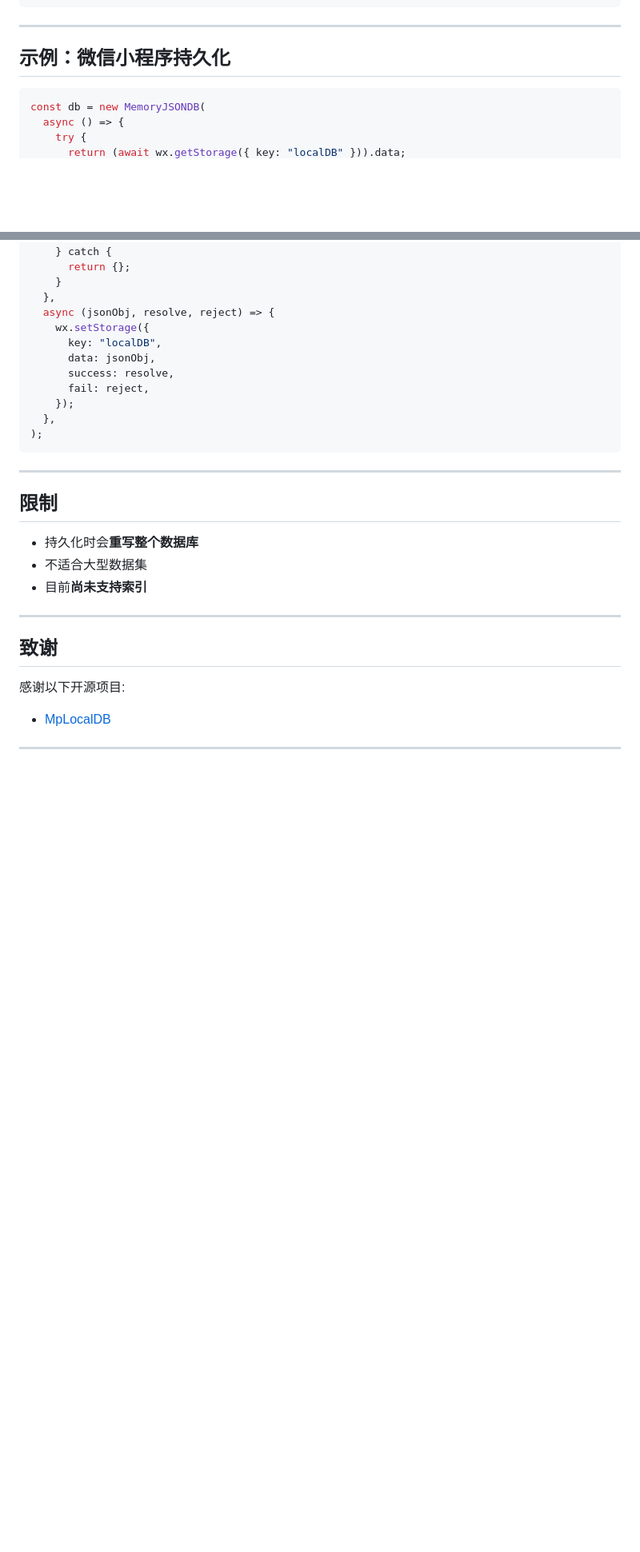
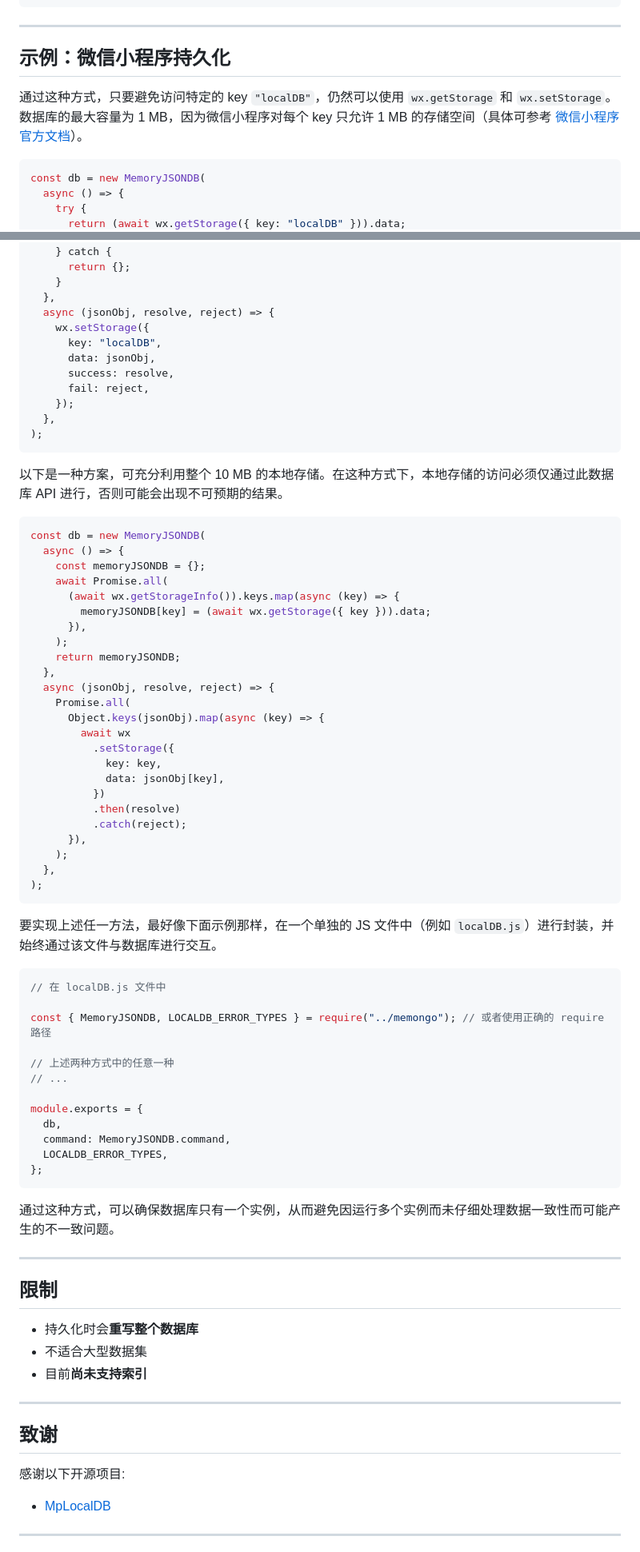
Before and after one commit to SinbereeGit/Memongo, a Markdown page: README_zh-CN.md, 2 parts joined by grey strips. Shown at 80% size. Rendered like a GitHub page; blank space fills up the shorter version.

````diff
--- a/README_zh-CN.md
+++ b/README_zh-CN.md
@@ -264,6 +264,8 @@ await users.remove();
 
 ## 示例：微信小程序持久化
 
+通过这种方式，只要避免访问特定的 key `"localDB"`，仍然可以使用 `wx.getStorage` 和 `wx.setStorage`。数据库的最大容量为 1 MB，因为微信小程序对每个 key 只允许 1 MB 的存储空间（具体可参考 [微信小程序官方文档](https://developers.weixin.qq.com/miniprogram/dev/api/storage/wx.setStorage.html)）。
+
 ```javascript
 const db = new MemoryJSONDB(
   async () => {
@@ -283,6 +285,54 @@ const db = new MemoryJSONDB(
   },
 );
 ```
+
+以下是一种方案，可充分利用整个 10 MB 的本地存储。在这种方式下，本地存储的访问必须仅通过此数据库 API 进行，否则可能会出现不可预期的结果。
+
+```javascript
+const db = new MemoryJSONDB(
+  async () => {
+    const memoryJSONDB = {};
+    await Promise.all(
+      (await wx.getStorageInfo()).keys.map(async (key) => {
+        memoryJSONDB[key] = (await wx.getStorage({ key })).data;
+      }),
+    );
+    return memoryJSONDB;
+  },
+  async (jsonObj, resolve, reject) => {
+    Promise.all(
+      Object.keys(jsonObj).map(async (key) => {
+        await wx
+          .setStorage({
+            key: key,
+            data: jsonObj[key],
+          })
+          .then(resolve)
+          .catch(reject);
+      }),
+    );
+  },
+);
+```
+
+要实现上述任一方法，最好像下面示例那样，在一个单独的 JS 文件中（例如 `localDB.js`）进行封装，并始终通过该文件与数据库进行交互。
+
+```javascript
+// 在 localDB.js 文件中
+
+const { MemoryJSONDB, LOCALDB_ERROR_TYPES } = require("../memongo"); // 或者使用正确的 require 路径
+
+// 上述两种方式中的任意一种
+// ...
+
+module.exports = {
+  db,
+  command: MemoryJSONDB.command,
+  LOCALDB_ERROR_TYPES,
+};
+```
+
+通过这种方式，可以确保数据库只有一个实例，从而避免因运行多个实例而未仔细处理数据一致性而可能产生的不一致问题。
 
 ---
 
````
Also changed, not shown: README.md (+50 -0 lines).
